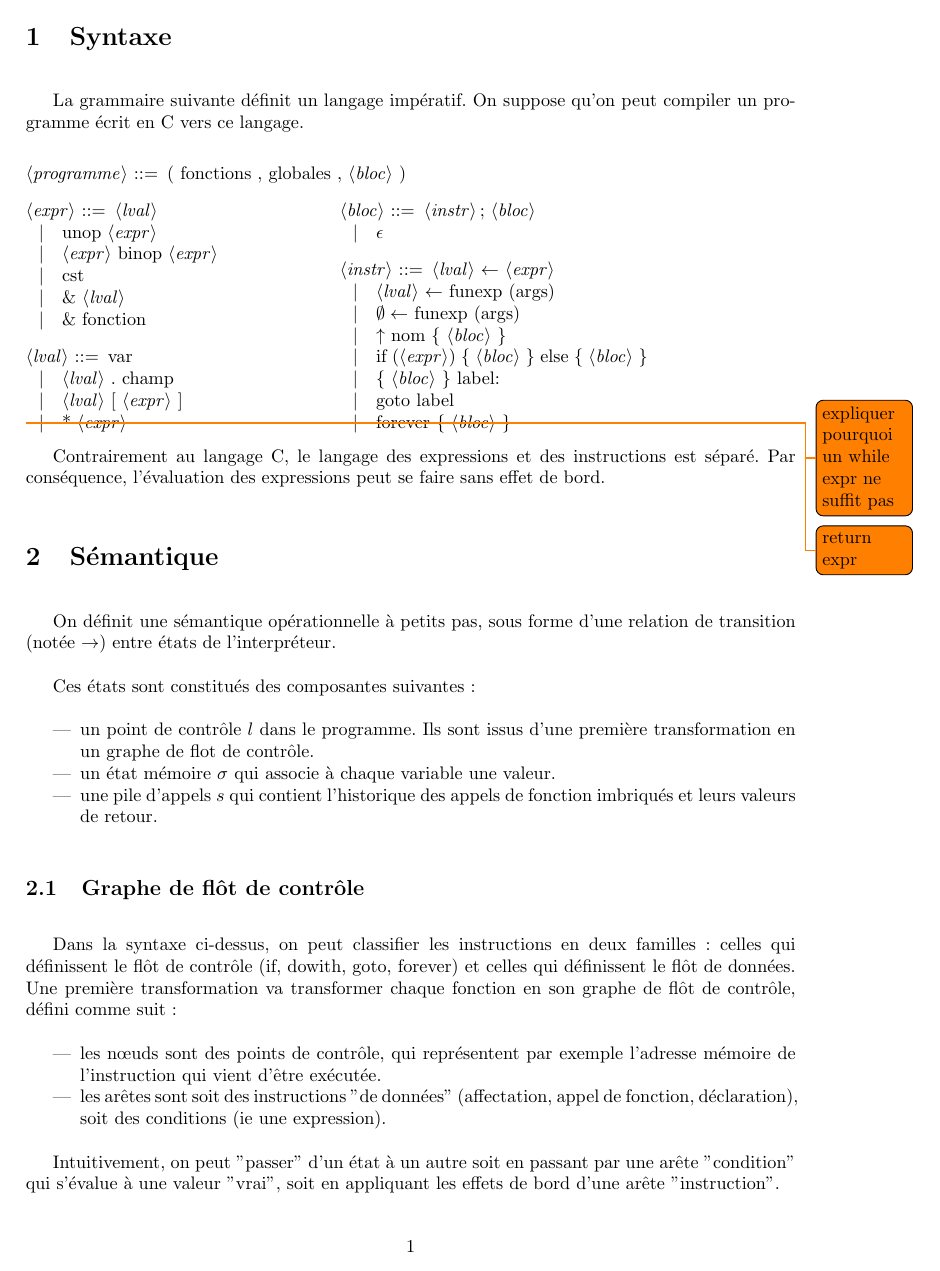
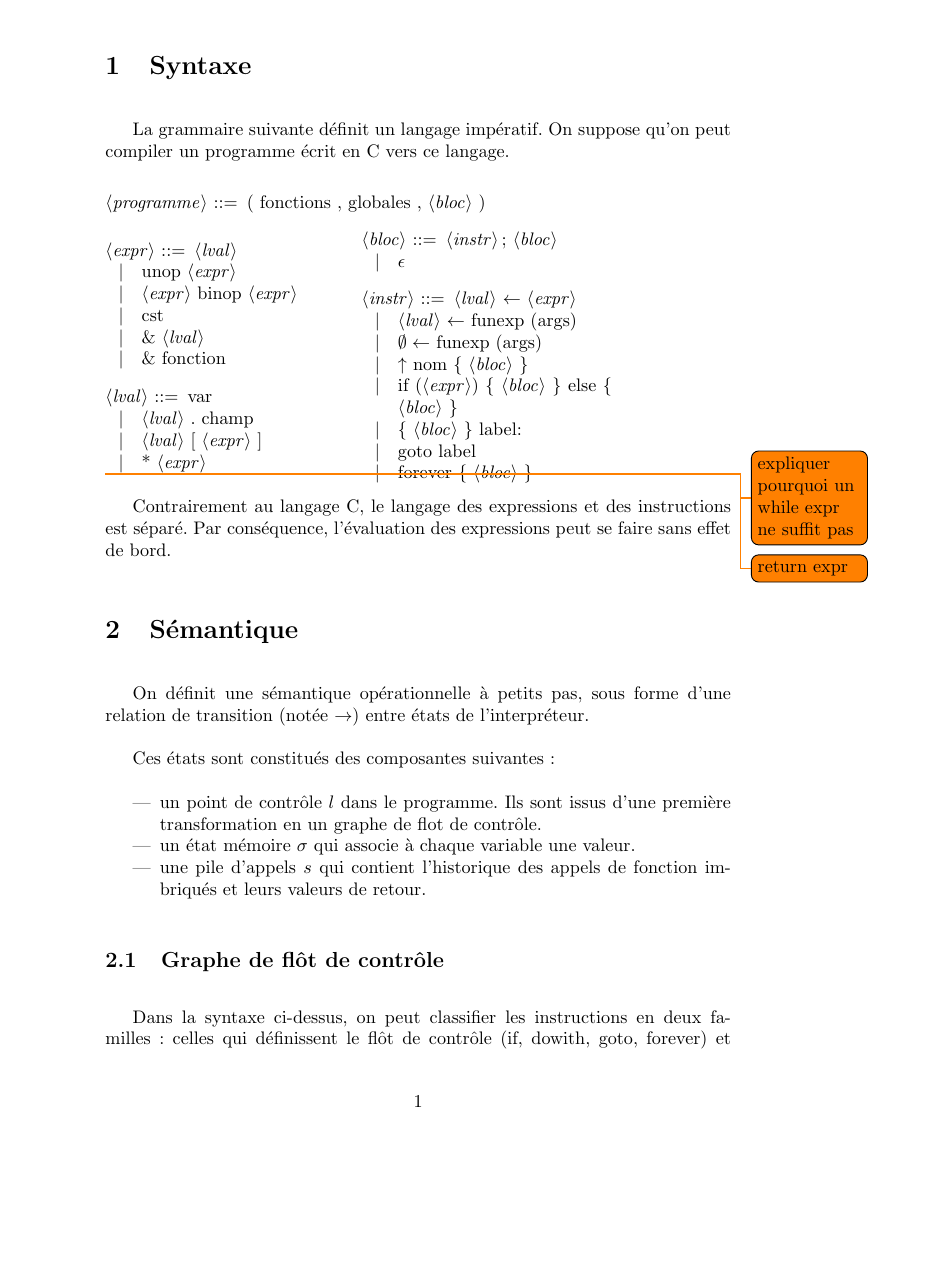
Before and after one commit to emillon/phd-thesis, a LaTeX document (typ.tex, which reads pkg.tex): page 1 of 7 before the commit and page 1 of 8 after it. Compiled offline with pdfLaTeX.

Commit message:
don't use a4wide

```diff
--- a/pkg.tex
+++ b/pkg.tex
@@ -3,7 +3,6 @@
 \usepackage{mathpartir}
 \usepackage{syntax}
 \usepackage{amssymb}
-\usepackage{a4wide}
 \usepackage{tikz}
 \usepackage{amsmath}
 \usepackage{todonotes}
```
